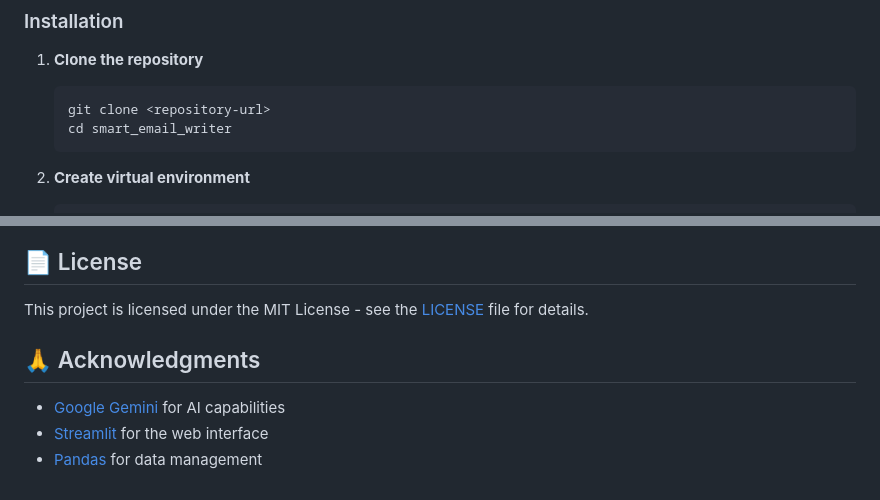
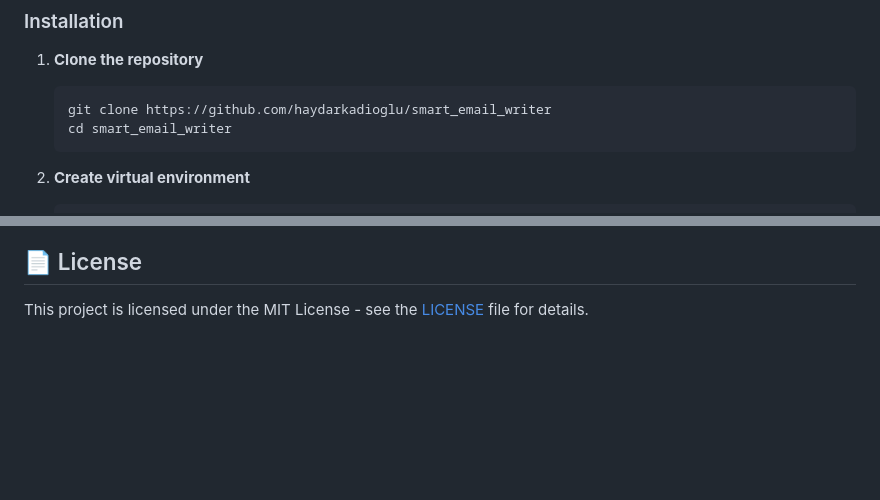
Before and after one commit to haydarkadioglu/smart_email_writer, a Markdown page: README.md, 2 parts joined by grey strips. Rendered like a GitHub page; blank space fills up the shorter version.

Commit message:
readmnee

````diff
--- a/README.md
+++ b/README.md
@@ -23,7 +23,7 @@ Smart Email Writer leverages **Gemini 2.0 Flash Lite** AI to generate profession
 
 1. **Clone the repository**
    ```bash
-   git clone <repository-url>
+   git clone https://github.com/haydarkadioglu/smart_email_writer
    cd smart_email_writer
    ```
 
@@ -160,9 +160,3 @@ smart_email_writer/
 ## 📄 License
 
 This project is licensed under the MIT License - see the [LICENSE](LICENSE) file for details.
-
-## 🙏 Acknowledgments
-
-- [Google Gemini](https://ai.google.dev/) for AI capabilities
-- [Streamlit](https://streamlit.io/) for the web interface
-- [Pandas](https://pandas.pydata.org/) for data management
````
